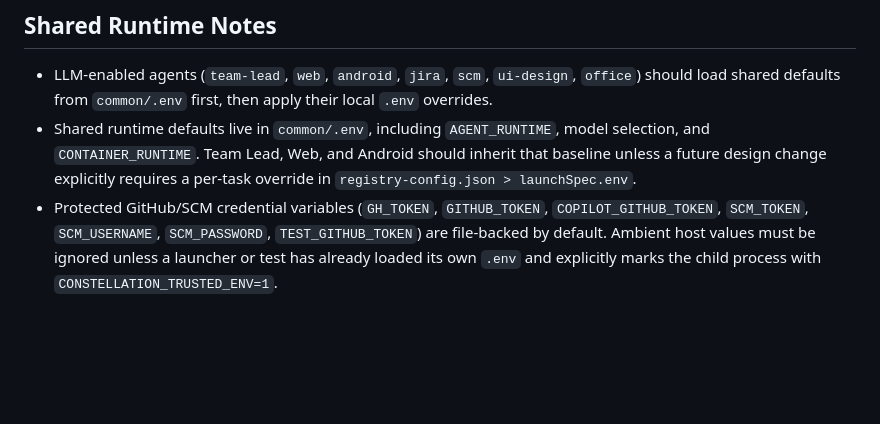
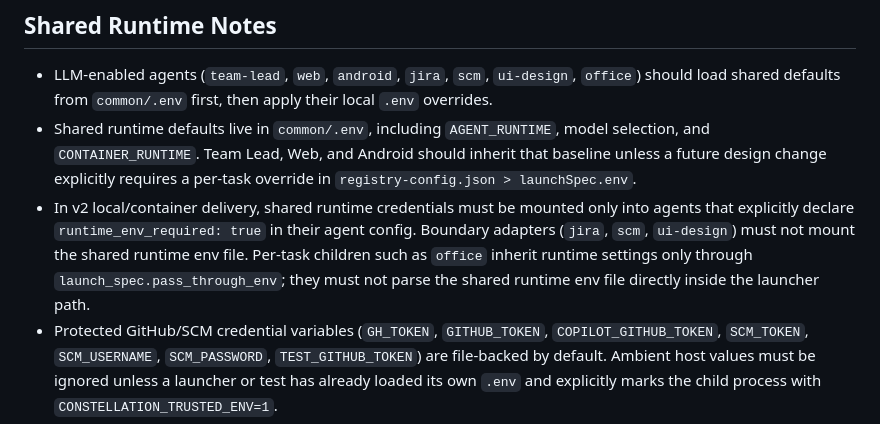
Before and after one commit to fihtony/constellation, a Markdown page: .github/copilot-instructions.md, the part around the change. GitHub-like rendering; blank space fills up the shorter version.

Commit message:
update instruction

```diff
--- a/.github/copilot-instructions.md
+++ b/.github/copilot-instructions.md
@@ -760,6 +760,7 @@ Before submitting a new agent, verify:
 
 - LLM-enabled agents (`team-lead`, `web`, `android`, `jira`, `scm`, `ui-design`, `office`) should load shared defaults from `common/.env` first, then apply their local `.env` overrides.
 - Shared runtime defaults live in `common/.env`, including `AGENT_RUNTIME`, model selection, and `CONTAINER_RUNTIME`. Team Lead, Web, and Android should inherit that baseline unless a future design change explicitly requires a per-task override in `registry-config.json > launchSpec.env`.
+- In v2 local/container delivery, shared runtime credentials must be mounted only into agents that explicitly declare `runtime_env_required: true` in their agent config. Boundary adapters (`jira`, `scm`, `ui-design`) must not mount the shared runtime env file. Per-task children such as `office` inherit runtime settings only through `launch_spec.pass_through_env`; they must not parse the shared runtime env file directly inside the launcher path.
 - Protected GitHub/SCM credential variables (`GH_TOKEN`, `GITHUB_TOKEN`, `COPILOT_GITHUB_TOKEN`, `SCM_TOKEN`, `SCM_USERNAME`, `SCM_PASSWORD`, `TEST_GITHUB_TOKEN`) are file-backed by default. Ambient host values must be ignored unless a launcher or test has already loaded its own `.env` and explicitly marks the child process with `CONSTELLATION_TRUSTED_ENV=1`.
 - Runtime Git commands must use the isolated helper environment from `common.env_utils.build_isolated_git_env()` so agent subprocesses never read host Git credential helpers, host keychains, or user-level `~/.gitconfig`.
 - `copilot-cli` runtime authentication is isolated as well: only `COPILOT_GITHUB_TOKEN` is supported for agent execution. Do not rely on `GH_TOKEN`, `GITHUB_TOKEN`, `gh auth`, or system keychain fallbacks inside agents.
```
